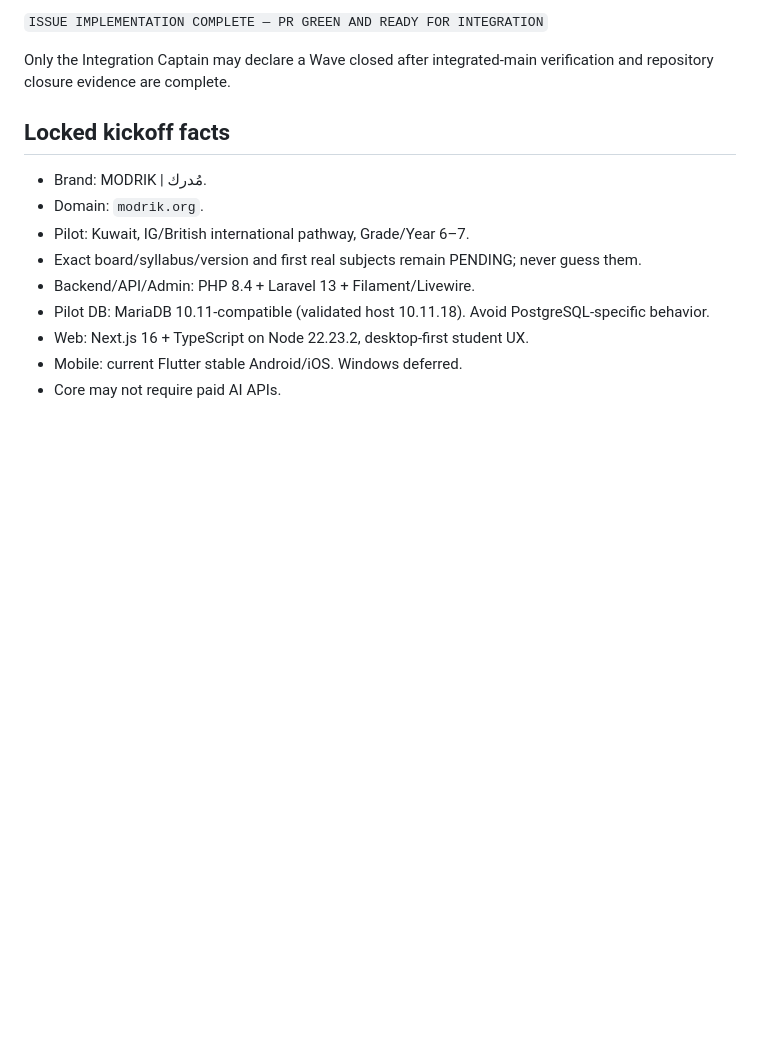
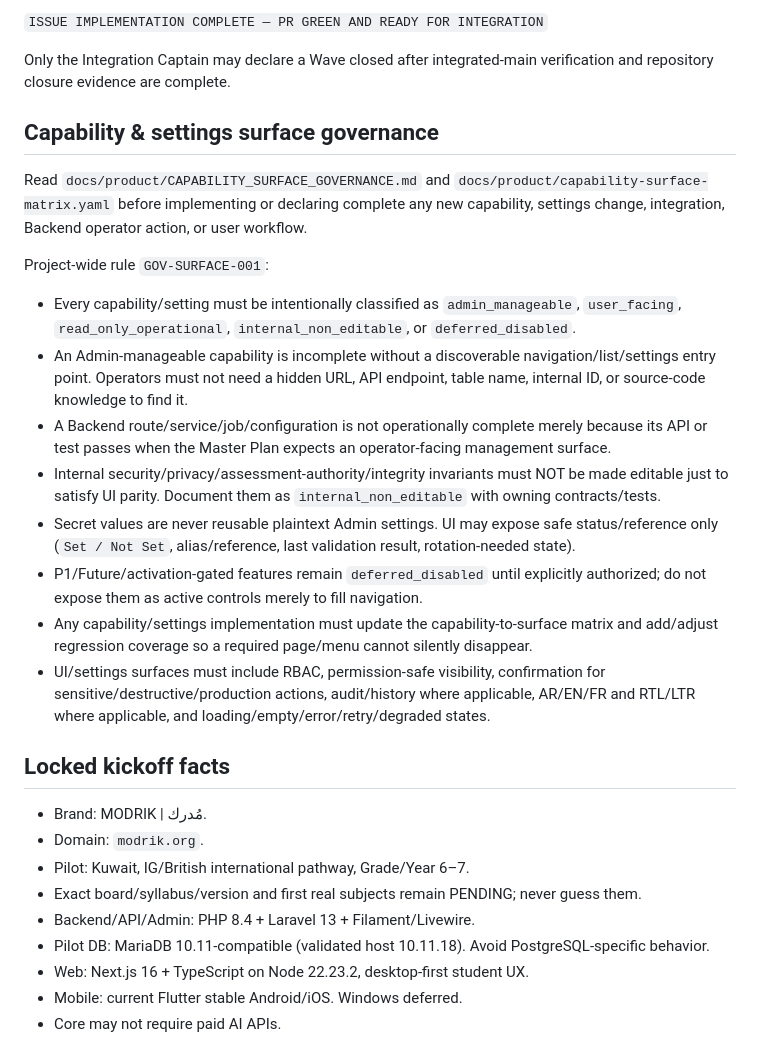
Before and after one commit to walidatiyaai2025-gif/Modrik, a Markdown page: AGENTS.md, the part around the change. Drawn GitHub-style; blank space fills up the shorter version.

Commit message:
docs: make capability surfaces a project-wide completion rule

```diff
--- a/AGENTS.md
+++ b/AGENTS.md
@@ -30,6 +30,21 @@ A Domain Agent's completion condition is:
 `ISSUE IMPLEMENTATION COMPLETE — PR GREEN AND READY FOR INTEGRATION`
 
 Only the Integration Captain may declare a Wave closed after integrated-main verification and repository closure evidence are complete.
+
+## Capability & settings surface governance
+
+Read `docs/product/CAPABILITY_SURFACE_GOVERNANCE.md` and `docs/product/capability-surface-matrix.yaml` before implementing or declaring complete any new capability, settings change, integration, Backend operator action, or user workflow.
+
+Project-wide rule `GOV-SURFACE-001`:
+
+- Every capability/setting must be intentionally classified as `admin_manageable`, `user_facing`, `read_only_operational`, `internal_non_editable`, or `deferred_disabled`.
+- An Admin-manageable capability is incomplete without a discoverable navigation/list/settings entry point. Operators must not need a hidden URL, API endpoint, table name, internal ID, or source-code knowledge to find it.
+- A Backend route/service/job/configuration is not operationally complete merely because its API or test passes when the Master Plan expects an operator-facing management surface.
+- Internal security/privacy/assessment-authority/integrity invariants must NOT be made editable just to satisfy UI parity. Document them as `internal_non_editable` with owning contracts/tests.
+- Secret values are never reusable plaintext Admin settings. UI may expose safe status/reference only (`Set / Not Set`, alias/reference, last validation result, rotation-needed state).
+- P1/Future/activation-gated features remain `deferred_disabled` until explicitly authorized; do not expose them as active controls merely to fill navigation.
+- Any capability/settings implementation must update the capability-to-surface matrix and add/adjust regression coverage so a required page/menu cannot silently disappear.
+- UI/settings surfaces must include RBAC, permission-safe visibility, confirmation for sensitive/destructive/production actions, audit/history where applicable, AR/EN/FR and RTL/LTR where applicable, and loading/empty/error/retry/degraded states.
 
 ## Locked kickoff facts
 
```
